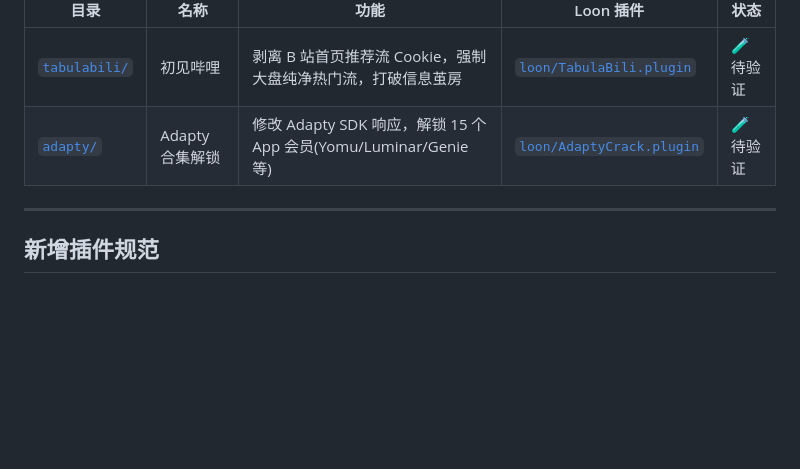
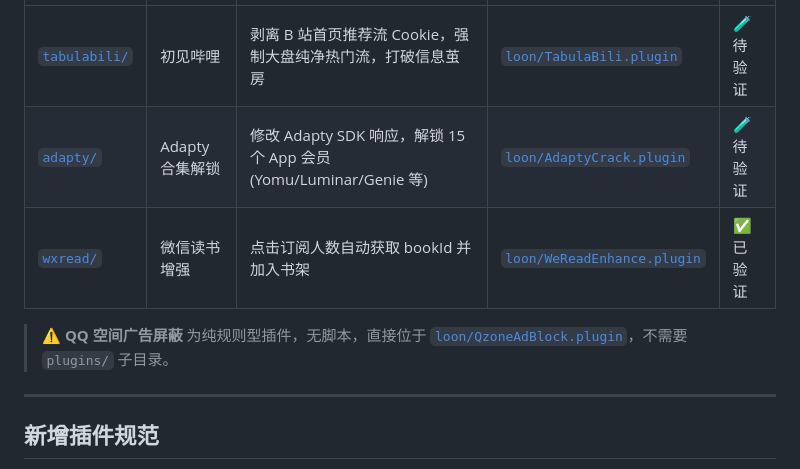
Before and after one commit to TomCatXue/MyCookieCenter, a Markdown page: plugins/README.md, the part around the change. GitHub-like rendering; blank space fills up the shorter version.

```diff
--- a/plugins/README.md
+++ b/plugins/README.md
@@ -26,6 +26,9 @@
 |---|---|---|---|---|
 | [`tabulabili/`](./tabulabili/) | 初见哔哩 | 剥离 B 站首页推荐流 Cookie，强制大盘纯净热门流，打破信息茧房 | [`loon/TabulaBili.plugin`](../loon/TabulaBili.plugin) | 🧪 待验证 |
 | [`adapty/`](./adapty/) | Adapty 合集解锁 | 修改 Adapty SDK 响应，解锁 15 个 App 会员(Yomu/Luminar/Genie 等) | [`loon/AdaptyCrack.plugin`](../loon/AdaptyCrack.plugin) | 🧪 待验证 |
+| [`wxread/`](./wxread/) | 微信读书增强 | 点击订阅人数自动获取 bookId 并加入书架 | [`loon/WeReadEnhance.plugin`](../loon/WeReadEnhance.plugin) | ✅ 已验证 |
+
+> ⚠️ **QQ 空间广告屏蔽** 为纯规则型插件，无脚本，直接位于 [`loon/QzoneAdBlock.plugin`](../loon/QzoneAdBlock.plugin)，不需要 `plugins/` 子目录。
 
 ---
 
```
Also changed, not shown: loon/README.md (+8 -6 lines), plugins/wxread/README.md (added, +25 -0 lines), icons/qq.png (added), 3 other files.
